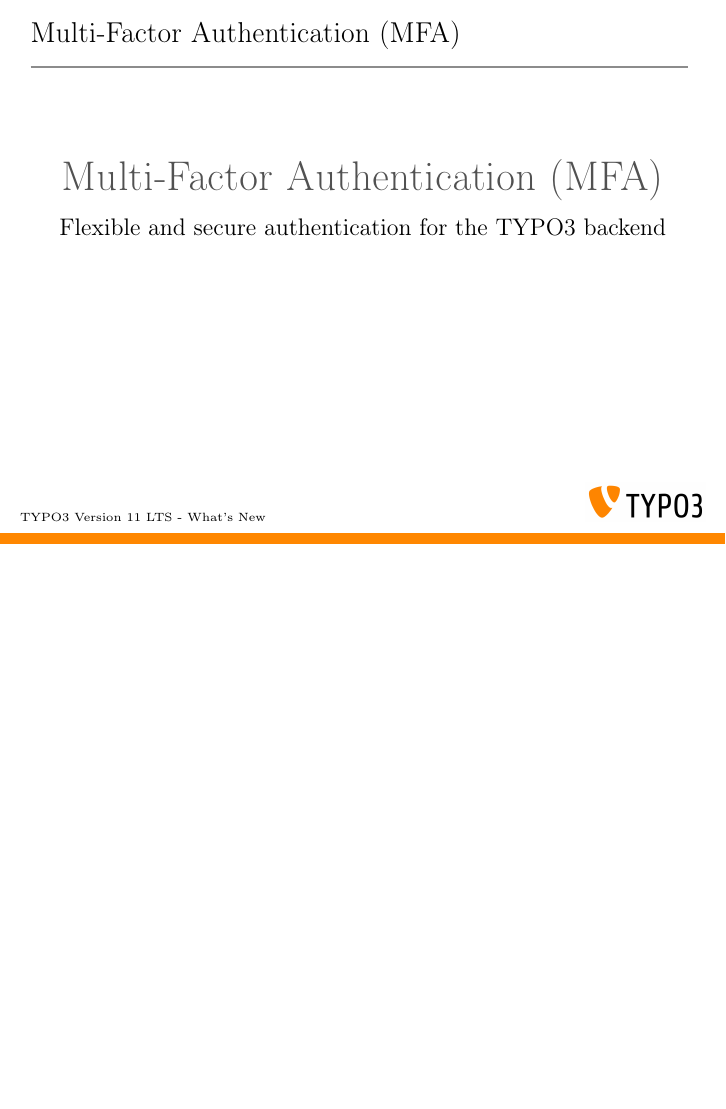
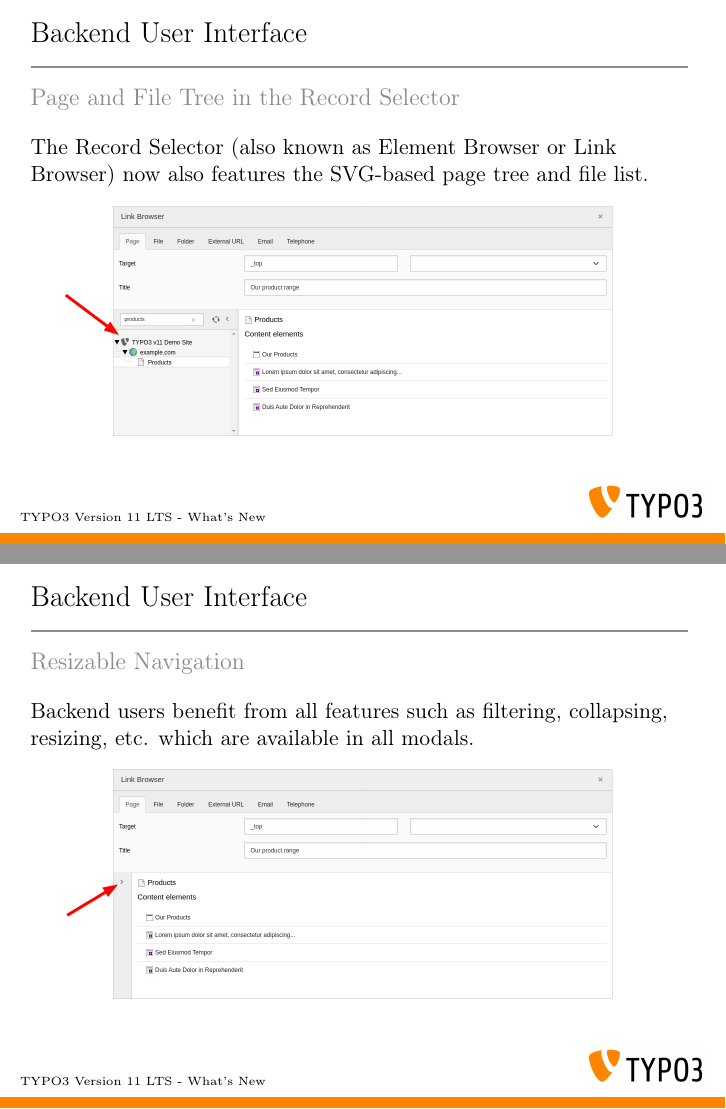
Before and after one commit to TYPO3-Whats-New/TYPO3-v11-LTS, LaTeX slides (Slides/LaTeX/TYPO3-v11-LTS-whats-new.tex, which reads Slides/LaTeX/Chapters/BackendUserInterface/11.2/1618056830-SvgPageTreeInRecordSelector.tex, Slides/LaTeX/Chapters/BackendUserInterface/11.2/1618058137-ResizableNavigationForRecordSelectors.tex, Slides/LaTeX/Chapters/BackendUserInterface/11.2/1618653909-DeepLinkingInTheBackend.tex): page 23 of 33 before the commit and pages 23 and 24 of 37 after it, the two joined at a grey line, the shorter picture padded with empty space. Compiled offline with pdfLaTeX.

Commit message:
v11.2 slides of chapter "Backend User Interface" added

```diff
--- /dev/null
+++ b/Slides/LaTeX/Chapters/BackendUserInterface/11.2/1618056830-SvgPageTreeInRecordSelector.tex
@@ -0,0 +1,25 @@
+% ------------------------------------------------------------------------------
+% TYPO3 Version 11.2 - What's New (English Version)
+%
+% @author	Michael Schams <schams.net>
+% @license	Creative Commons BY-NC-SA 3.0
+% @link		https://typo3.org/help/documentation/whats-new/
+% @language	English
+% ------------------------------------------------------------------------------
+% Feature | 73176 | Filterable Trees in Record Selectors and Link Pickers
+% Feature | 92430 | Use SVG Page Tree in Record Selector
+
+\begin{frame}[fragile]
+	\frametitle{Backend User Interface}
+	\framesubtitle{Page and File Tree in the Record Selector}
+
+	The Record Selector (also known as \textit{Element Browser} or \textit{Link Browser})
+	now also features the SVG-based page tree and file list.
+
+	\begin{figure}
+		\includegraphics[width=0.90\linewidth]{BackendUserInterface/11.2/1618056830-SvgPageTreeInRecordSelector.png}
+	\end{figure}
+
+\end{frame}
+
+% ------------------------------------------------------------------------------
--- /dev/null
+++ b/Slides/LaTeX/Chapters/BackendUserInterface/11.2/1618058137-ResizableNavigationForRecordSelectors.tex
@@ -0,0 +1,24 @@
+% ------------------------------------------------------------------------------
+% TYPO3 Version 11.2 - What's New (English Version)
+%
+% @author	Michael Schams <schams.net>
+% @license	Creative Commons BY-NC-SA 3.0
+% @link		https://typo3.org/help/documentation/whats-new/
+% @language	English
+% ------------------------------------------------------------------------------
+% Feature | 93857 | Resizable navigation component for all element / record selectors
+
+\begin{frame}[fragile]
+	\frametitle{Backend User Interface}
+	\framesubtitle{Resizable Navigation}
+
+	Backend users benefit from all features such as filtering, collapsing, resizing,
+	etc. which are available in all modals.
+
+	\begin{figure}
+		\includegraphics[width=0.90\linewidth]{BackendUserInterface/11.2/1618058137-ResizableNavigationForRecordSelectors.png}
+	\end{figure}
+
+\end{frame}
+
+% ------------------------------------------------------------------------------
--- /dev/null
+++ b/Slides/LaTeX/Chapters/BackendUserInterface/11.2/1618653909-DeepLinkingInTheBackend.tex
@@ -0,0 +1,45 @@
+% ------------------------------------------------------------------------------
+% TYPO3 Version 11.2 - What's New (English Version)
+%
+% @author	Michael Schams <schams.net>
+% @license	Creative Commons BY-NC-SA 3.0
+% @link		https://typo3.org/help/documentation/whats-new/
+% @language	English
+% ------------------------------------------------------------------------------
+% ???
+
+\begin{frame}[fragile]
+	\frametitle{Backend User Interface}
+	\framesubtitle{Deep Linking in the Backend (1)}
+
+	Deep linking is now possible in the TYPO3 backend. This lets users share links
+	with other users and it makes working with the backend much more efficient.
+
+	\begin{figure}
+		\includegraphics[width=0.85\linewidth]{BackendUserInterface/11.2/1618653909-DeepLinkingInTheBackend.png}
+	\end{figure}
+
+\end{frame}
+
+% ------------------------------------------------------------------------------
+
+\begin{frame}[fragile]
+	\frametitle{Backend User Interface}
+	\framesubtitle{Deep Linking in the Backend (2)}
+
+	Some examples of deep links:
+	\vspace{0.2cm}
+	\begin{itemize}
+		\item (Pre)view page (ID=123):\newline
+			\fontsize{8}{10}\texttt{https://example.com/typo3/module/web/ViewpageView?id=123}\normalsize
+		\item Edit the Site Configuration:
+			\fontsize{8}{10}\texttt{https://example.com/typo3/module/site/configuration?action=edit}\normalsize
+		\item Edit a content element (ID=42):
+			\fontsize{8}{10}\texttt{https://example.com/typo3/record/edit?edit[tt\_content][42]=edit}\normalsize
+		\item Open the module "Backend Users":
+			\fontsize{8}{10}\texttt{https://example.com/typo3/module/system/BeuserTxBeuser}\normalsize
+	\end{itemize}
+
+\end{frame}
+
+% ------------------------------------------------------------------------------
```
Also changed, not shown: Slides/LaTeX/TYPO3-v11-LTS-whats-new.tex (+3 -0 lines), Slides/LaTeX/Images/BackendUserInterface/11.2/1618056830-SvgPageTreeInRecordSelector.png (added), Slides/LaTeX/Images/BackendUserInterface/11.2/1618058137-ResizableNavigationForRecordSelectors.png (added), Slides/LaTeX/Images/BackendUserInterface/11.2/1618653909-DeepLinkingInTheBackend.png (added).
